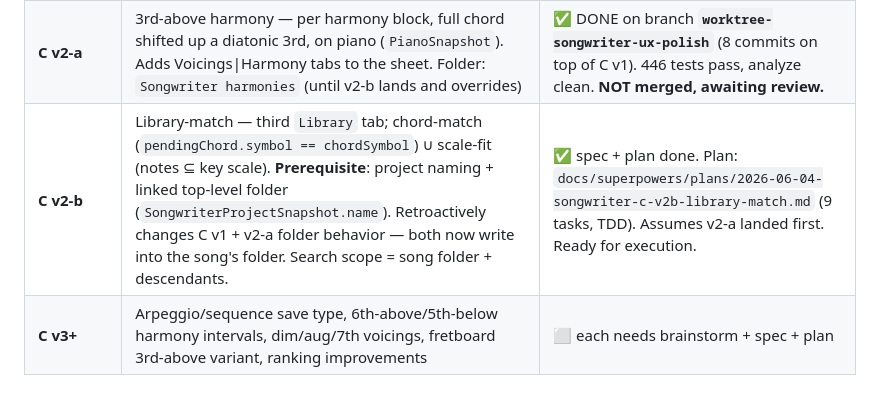
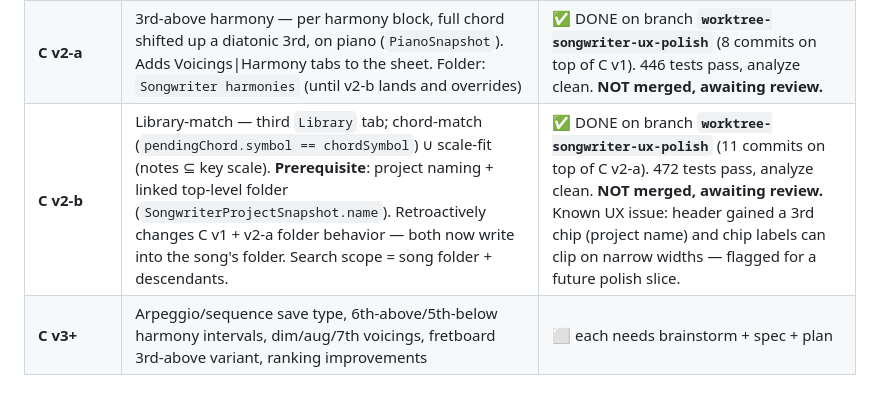
Before and after one commit to Rensykes/muzician, a Markdown page: docs/superpowers/HANDOFF-songwriter.md, the part around the change. Rendered like a GitHub page.

Commit message:
docs(songwriter): mark C v2-b library-match done on branch
Co-Authored-By: Claude Opus 4.6 <noreply@anthropic.com>

```diff
--- a/docs/superpowers/HANDOFF-songwriter.md
+++ b/docs/superpowers/HANDOFF-songwriter.md
@@ -21,7 +21,7 @@ A new **"Writer"** tab (6th nav tab) for arranging a song as **Sections → per-
 | **Chord wheel** | Radial diatonic picker feeding the harmony lane | ✅ DONE on branch **`worktree-songwriter-ux-polish`** (8 commits on top of B2b) — **NOT merged, awaiting review**. Plan: `docs/superpowers/plans/2026-06-03-songwriter-chord-wheel.md` |
 | **C v1 (CAGED voicings)** | Tap harmony block → CAGED voicing suggestions → 1-tap accept persists SaveEntry + bar-aligned save-lane block | ✅ DONE on branch **`worktree-songwriter-ux-polish`** (8 commits on top of chord wheel). Spec: `docs/superpowers/specs/2026-06-04-songwriter-c-voicings-design.md`. Plan: `docs/superpowers/plans/2026-06-04-songwriter-c-voicings.md`. **NOT merged, awaiting review.** |
 | **C v2-a** | 3rd-above harmony — per harmony block, full chord shifted up a diatonic 3rd, on piano (`PianoSnapshot`). Adds Voicings\|Harmony tabs to the sheet. Folder: `Songwriter harmonies` (until v2-b lands and overrides) | ✅ DONE on branch **`worktree-songwriter-ux-polish`** (8 commits on top of C v1). 446 tests pass, analyze clean. **NOT merged, awaiting review.** |
-| **C v2-b** | Library-match — third `Library` tab; chord-match (`pendingChord.symbol == chordSymbol`) ∪ scale-fit (notes ⊆ key scale). **Prerequisite**: project naming + linked top-level folder (`SongwriterProjectSnapshot.name`). Retroactively changes C v1 + v2-a folder behavior — both now write into the song's folder. Search scope = song folder + descendants. | ✅ spec + plan done. Plan: `docs/superpowers/plans/2026-06-04-songwriter-c-v2b-library-match.md` (9 tasks, TDD). Assumes v2-a landed first. Ready for execution. |
+| **C v2-b** | Library-match — third `Library` tab; chord-match (`pendingChord.symbol == chordSymbol`) ∪ scale-fit (notes ⊆ key scale). **Prerequisite**: project naming + linked top-level folder (`SongwriterProjectSnapshot.name`). Retroactively changes C v1 + v2-a folder behavior — both now write into the song's folder. Search scope = song folder + descendants. | ✅ DONE on branch **`worktree-songwriter-ux-polish`** (11 commits on top of C v2-a). 472 tests pass, analyze clean. **NOT merged, awaiting review.** Known UX issue: header gained a 3rd chip (project name) and chip labels can clip on narrow widths — flagged for a future polish slice. |
 | **C v3+** | Arpeggio/sequence save type, 6th-above/5th-below harmony intervals, dim/aug/7th voicings, fretboard 3rd-above variant, ranking improvements | ⬜ each needs brainstorm + spec + plan |
 
 ## 3. FIRST STEPS for the new session
```
